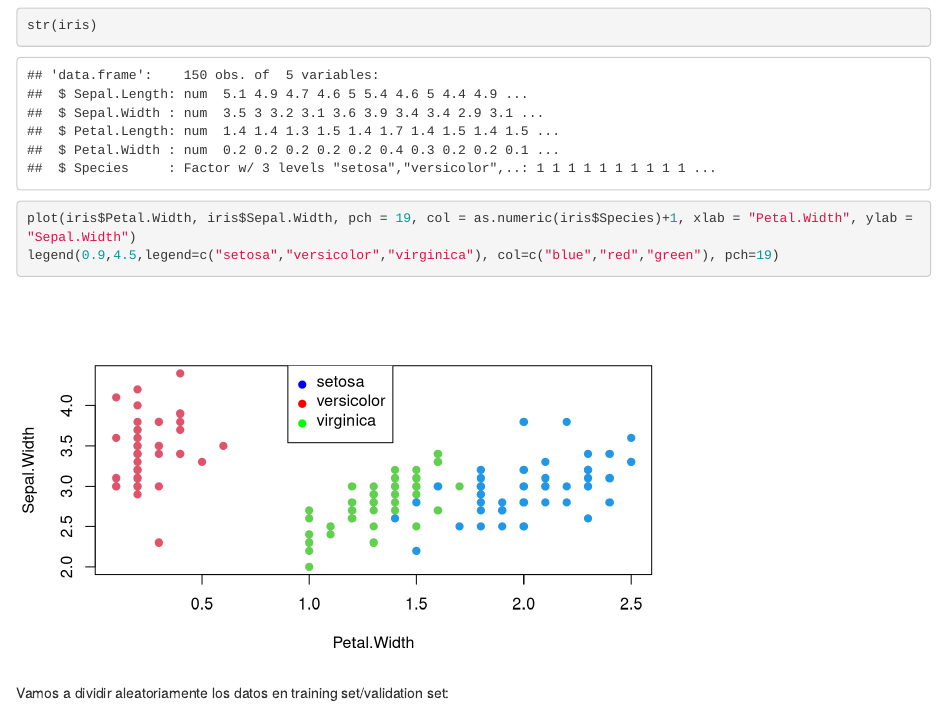
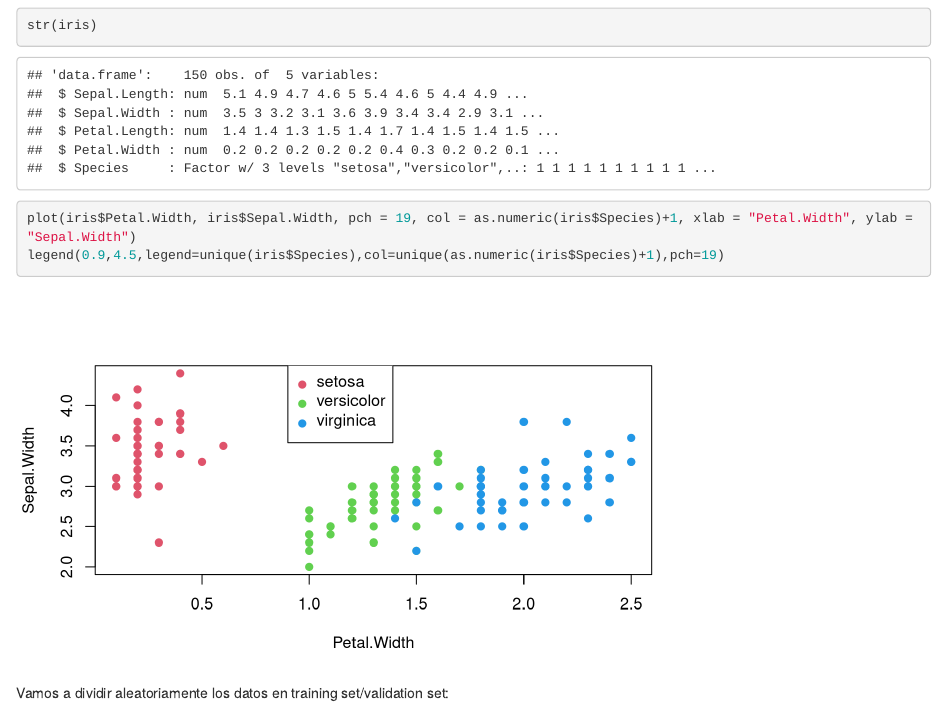
Before and after one commit to javiercara/arboles_intro, an R Markdown document (docs/03_tree_clas.Rmd): the page in a window 1100 px wide, from 300 px down. Rendered offline with R 4.5, knitr and Pandoc, with nearby package versions; some code elsewhere in the file could not run offline.

Commit message:
iris legend

````diff
--- a/docs/03_tree_clas.Rmd
+++ b/docs/03_tree_clas.Rmd
@@ -27,7 +27,7 @@ str(iris)
 
 ```{r}
 plot(iris$Petal.Width, iris$Sepal.Width, pch = 19, col = as.numeric(iris$Species)+1, xlab = "Petal.Width", ylab = "Sepal.Width")
-legend(0.9,4.5,legend=c("setosa","versicolor","virginica"), col=c("blue","red","green"), pch=19)
+legend(0.9,4.5,legend=unique(iris$Species),col=unique(as.numeric(iris$Species)+1),pch=19)
 ```
 
 Vamos a dividir aleatoriamente los datos en training set/validation set:
````
Also changed, not shown: 1 other file.
